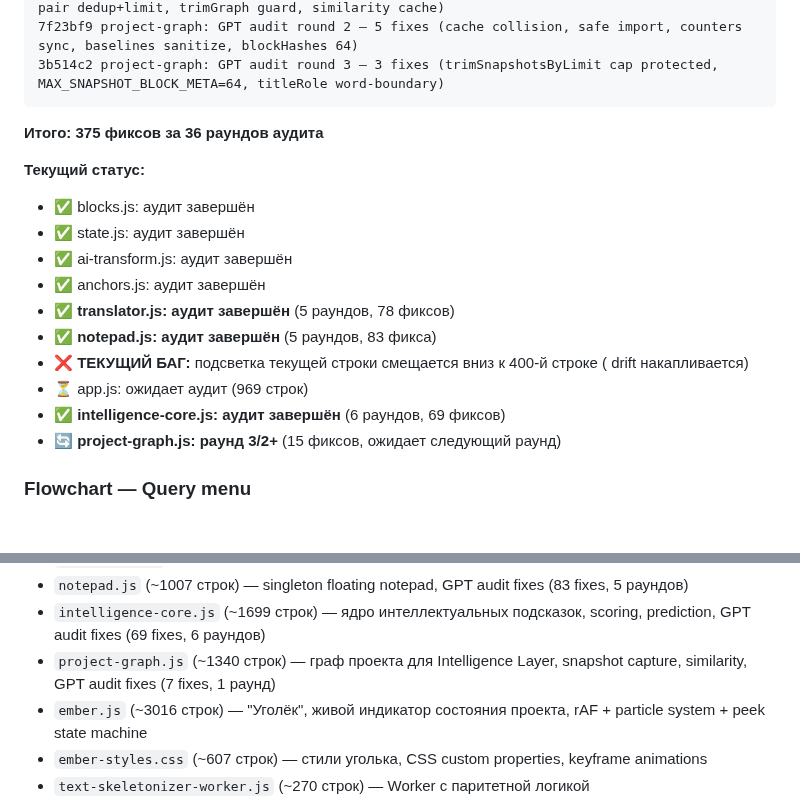
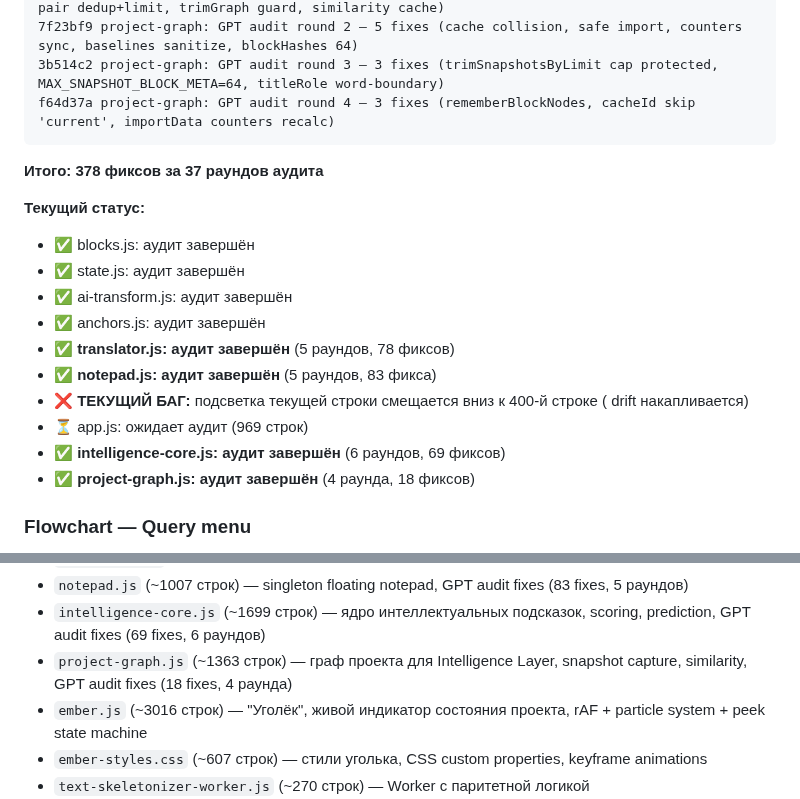
Before and after one commit to VVSh-st/paste-copy, a Markdown page: HANDOFF.md, 2 parts joined by grey strips. Rendered like a GitHub page; blank space fills up the shorter version.

Commit message:
docs: update HANDOFF — project-graph audit complete (4 rounds, 18 fixes)

````diff
--- a/HANDOFF.md
+++ b/HANDOFF.md
@@ -140,9 +140,10 @@ f4fffe3 intelligence-core: GPT audit round 6 (final) — 10 fixes (deep clone su
 368b76e project-graph: GPT audit round 1 — 7 fixes (import sanitization, safe save/export, pair dedup+limit, trimGraph guard, similarity cache)
 7f23bf9 project-graph: GPT audit round 2 — 5 fixes (cache collision, safe import, counters sync, baselines sanitize, blockHashes 64)
 3b514c2 project-graph: GPT audit round 3 — 3 fixes (trimSnapshotsByLimit cap protected, MAX_SNAPSHOT_BLOCK_META=64, titleRole word-boundary)
+f64d37a project-graph: GPT audit round 4 — 3 fixes (rememberBlockNodes, cacheId skip 'current', importData counters recalc)
 ```
 
-**Итого: 375 фиксов за 36 раундов аудита**
+**Итого: 378 фиксов за 37 раундов аудита**
 
 **Текущий статус:**
 - ✅ blocks.js: аудит завершён
@@ -154,7 +155,7 @@ f4fffe3 intelligence-core: GPT audit round 6 (final) — 10 fixes (deep clone su
 - ❌ **ТЕКУЩИЙ БАГ:** подсветка текущей строки смещается вниз к 400-й строке ( drift накапливается)
 - ⏳ app.js: ожидает аудит (969 строк)
 - ✅ **intelligence-core.js: аудит завершён** (6 раундов, 69 фиксов)
-- 🔄 **project-graph.js: раунд 3/2+** (15 фиксов, ожидает следующий раунд)
+- ✅ **project-graph.js: аудит завершён** (4 раунда, 18 фиксов)
 
 ### Flowchart — Query menu
 
@@ -304,7 +305,7 @@ eb8c01f feat: flowchart query menu — 5 presets, custom input, history with FIF
 - `translator.js` (~763 строк) — Google/MS/Legacy translate, GPT audit fixes (78 fixes, 5 раундов)
 - `notepad.js` (~1007 строк) — singleton floating notepad, GPT audit fixes (83 fixes, 5 раундов)
 - `intelligence-core.js` (~1699 строк) — ядро интеллектуальных подсказок, scoring, prediction, GPT audit fixes (69 fixes, 6 раундов)
-- `project-graph.js` (~1340 строк) — граф проекта для Intelligence Layer, snapshot capture, similarity, GPT audit fixes (7 fixes, 1 раунд)
+- `project-graph.js` (~1363 строк) — граф проекта для Intelligence Layer, snapshot capture, similarity, GPT audit fixes (18 fixes, 4 раунда)
 - `ember.js` (~3016 строк) — "Уголёк", живой индикатор состояния проекта, rAF + particle system + peek state machine
 - `ember-styles.css` (~607 строк) — стили уголька, CSS custom properties, keyframe animations
 - `text-skeletonizer-worker.js` (~270 строк) — Worker с паритетной логикой
````
